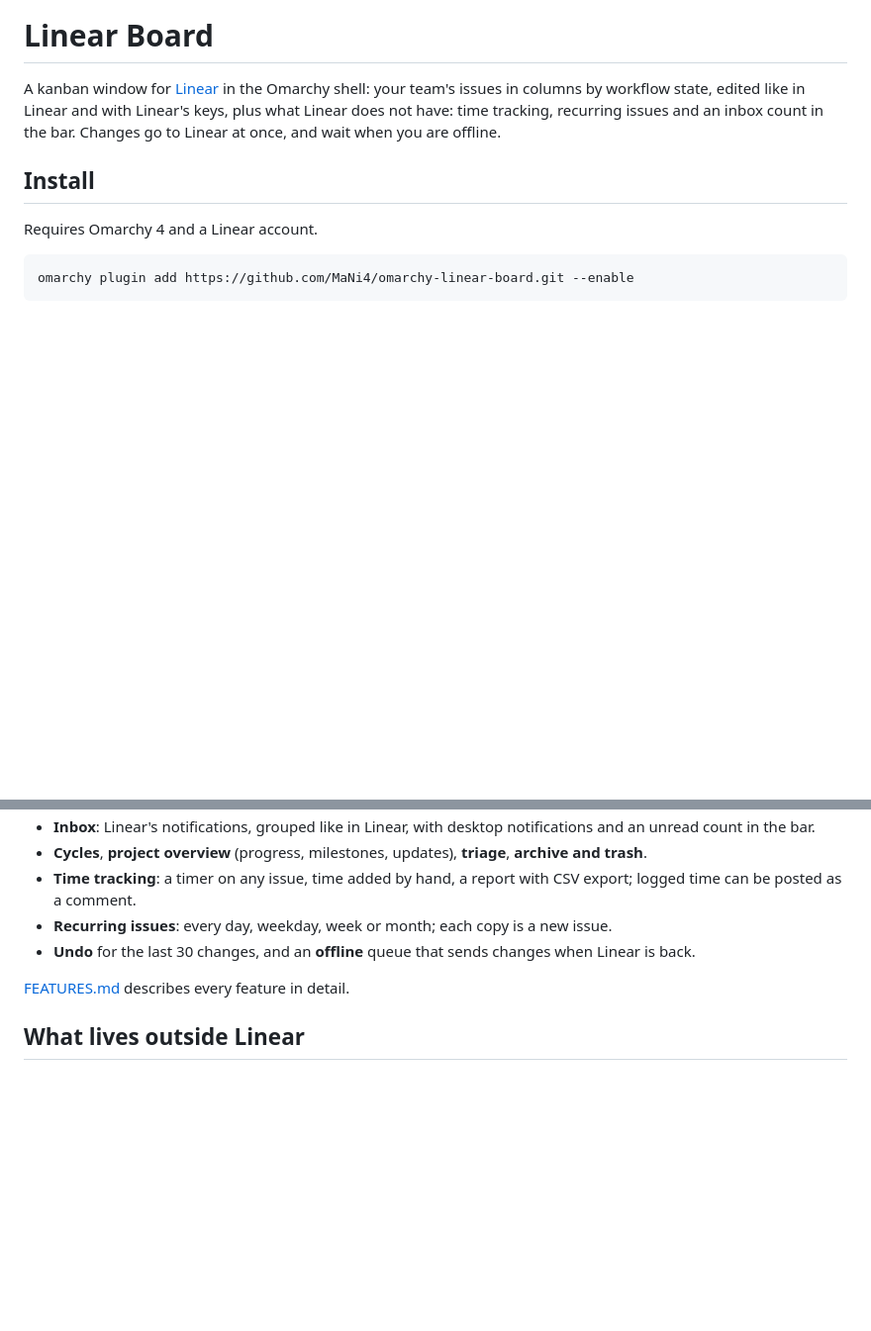
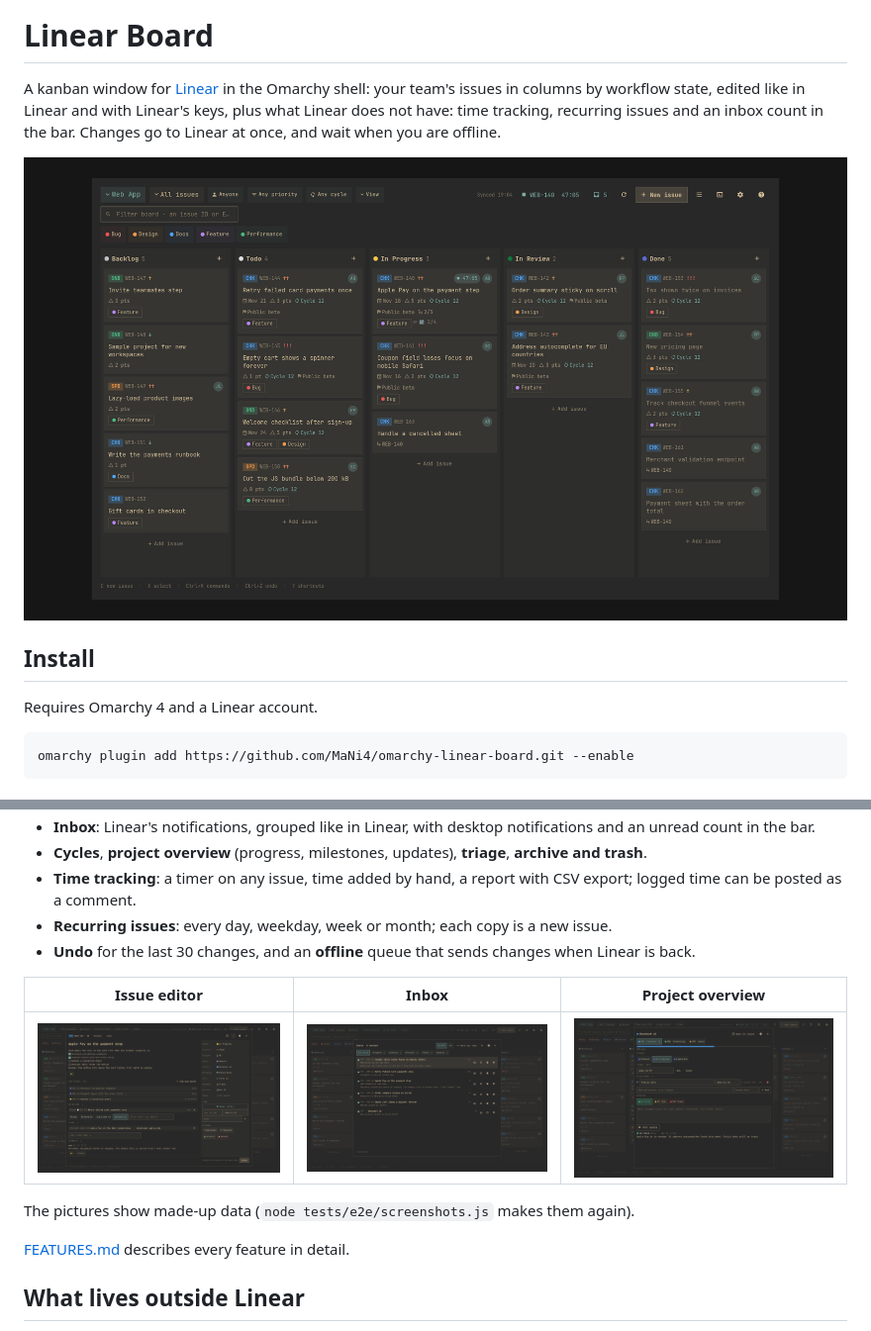
Before and after one commit to MaNi4/omarchy-linear-board, a Markdown page: README.md, 2 parts joined by grey strips. Shown at 99% size. Rendered like a GitHub page; pictures changed too: preview.png (added), screenshots/editor.png (added), screenshots/inbox.png (added); blank space fills up the shorter version.

```diff
--- a/README.md
+++ b/README.md
@@ -3,6 +3,8 @@
 A kanban window for [Linear](https://linear.app) in the Omarchy shell: your team's issues in columns by
 workflow state, edited like in Linear and with Linear's keys, plus what Linear does not have: time tracking,
 recurring issues and an inbox count in the bar. Changes go to Linear at once, and wait when you are offline.
+
+![The board: a team's issues by workflow state, with a timer running](preview.png)
 
 ## Install
 
@@ -45,6 +47,12 @@ time, paste a personal API key from Linear → Settings → Security & access (o
   as a comment.
 - **Recurring issues**: every day, weekday, week or month; each copy is a new issue.
 - **Undo** for the last 30 changes, and an **offline** queue that sends changes when Linear is back.
+
+| Issue editor | Inbox | Project overview |
+|---|---|---|
+| ![An issue open in the editor](screenshots/editor.png) | ![The inbox](screenshots/inbox.png) | ![A project's progress, milestones and updates](screenshots/project.png) |
+
+The pictures show made-up data (`node tests/e2e/screenshots.js` makes them again).
 
 [FEATURES.md](FEATURES.md) describes every feature in detail.
 
```
Also changed, not shown: screenshots/board.png (added), 3 other files.
